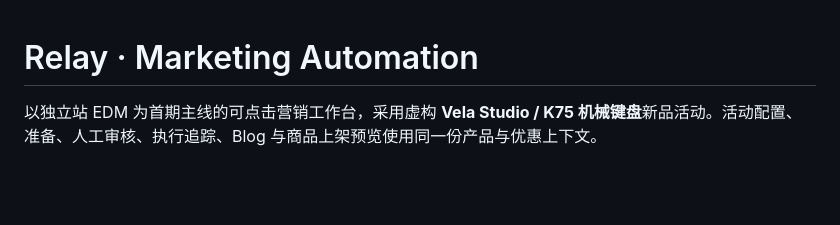
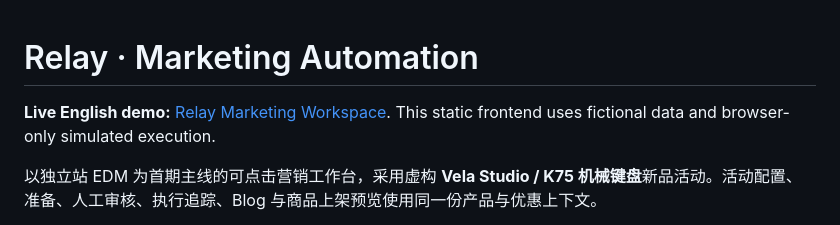
Before and after one commit to Christinesbt/marketing-automation, a Markdown page: README.md, the part around the change. Drawn GitHub-style; blank space fills up the shorter version.

Commit message:
Document verified public frontend deployment and live browser checks

```diff
--- a/README.md
+++ b/README.md
@@ -1,4 +1,6 @@
 # Relay · Marketing Automation
+
+**Live English demo:** [Relay Marketing Workspace](https://christinesbt.github.io/marketing-automation/). This static frontend uses fictional data and browser-only simulated execution.
 
 以独立站 EDM 为首期主线的可点击营销工作台，采用虚构 **Vela Studio / K75 机械键盘**新品活动。活动配置、准备、人工审核、执行追踪、Blog 与商品上架预览使用同一份产品与优惠上下文。
 
```
Also changed, not shown: docs/deployment.md (+2 -0 lines), docs/verification.md (+16 -1 lines), docs/screenshots/public-preview.jpg (added).
